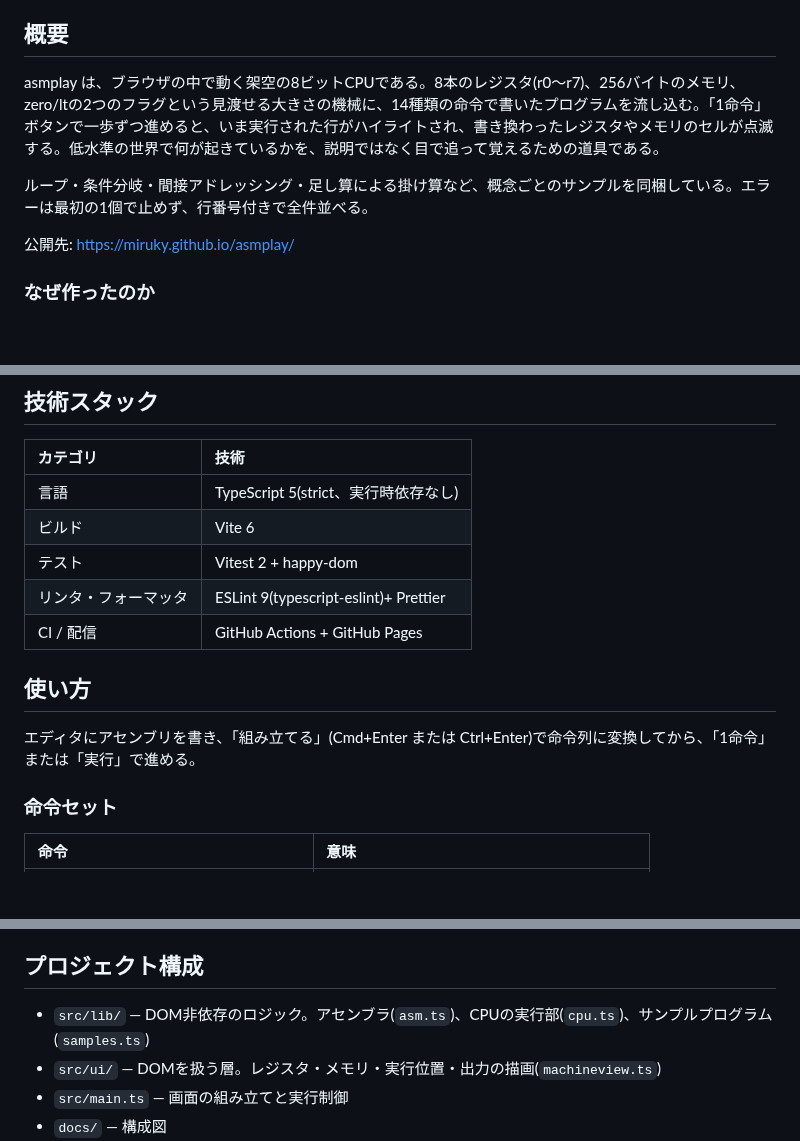
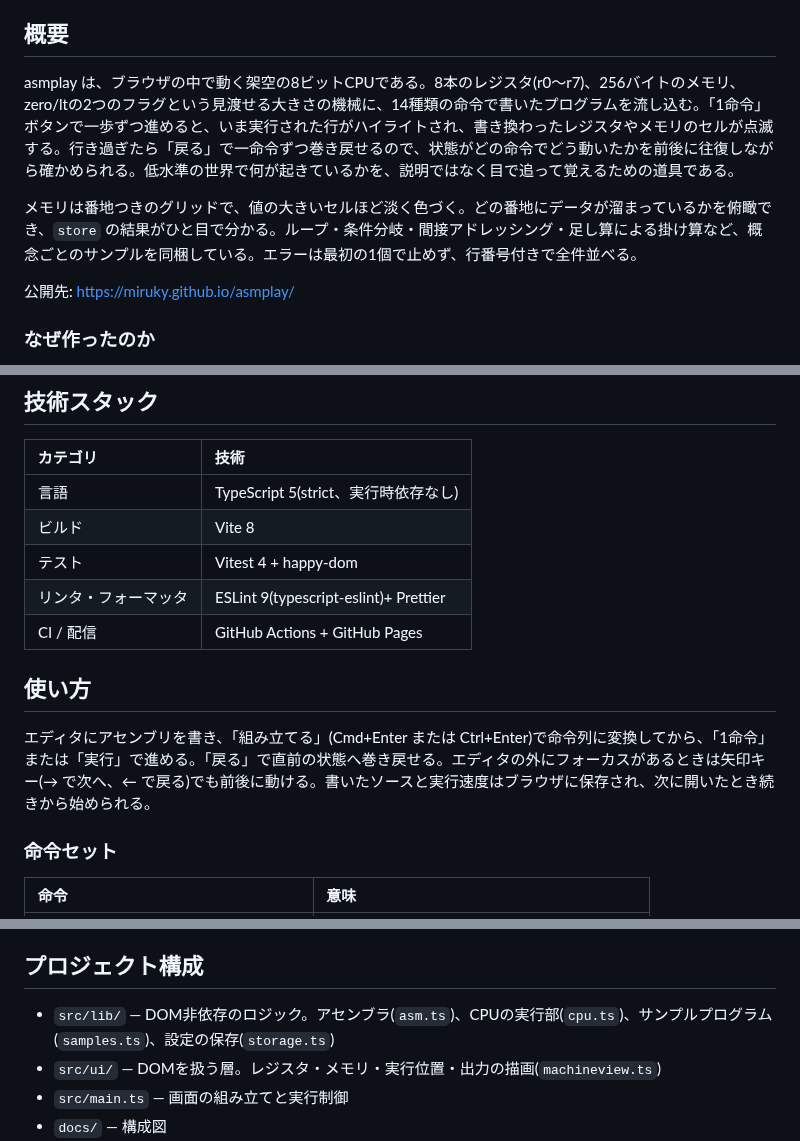
Before and after one commit to miruky/asmplay, a Markdown page: README.md, 3 parts joined by grey strips. GitHub-like rendering; blank space fills up the shorter version.

Commit message:
巻き戻し・キーボード操作・メモリ表示・依存更新をREADMEに反映

```diff
--- a/README.md
+++ b/README.md
@@ -9,9 +9,9 @@
 
 ## 概要
 
-asmplay は、ブラウザの中で動く架空の8ビットCPUである。8本のレジスタ(r0〜r7)、256バイトのメモリ、zero/ltの2つのフラグという見渡せる大きさの機械に、14種類の命令で書いたプログラムを流し込む。「1命令」ボタンで一歩ずつ進めると、いま実行された行がハイライトされ、書き換わったレジスタやメモリのセルが点滅する。低水準の世界で何が起きているかを、説明ではなく目で追って覚えるための道具である。
+asmplay は、ブラウザの中で動く架空の8ビットCPUである。8本のレジスタ(r0〜r7)、256バイトのメモリ、zero/ltの2つのフラグという見渡せる大きさの機械に、14種類の命令で書いたプログラムを流し込む。「1命令」ボタンで一歩ずつ進めると、いま実行された行がハイライトされ、書き換わったレジスタやメモリのセルが点滅する。行き過ぎたら「戻る」で一命令ずつ巻き戻せるので、状態がどの命令でどう動いたかを前後に往復しながら確かめられる。低水準の世界で何が起きているかを、説明ではなく目で追って覚えるための道具である。
 
-ループ・条件分岐・間接アドレッシング・足し算による掛け算など、概念ごとのサンプルを同梱している。エラーは最初の1個で止めず、行番号付きで全件並べる。
+メモリは番地つきのグリッドで、値の大きいセルほど淡く色づく。どの番地にデータが溜まっているかを俯瞰でき、`store` の結果がひと目で分かる。ループ・条件分岐・間接アドレッシング・足し算による掛け算など、概念ごとのサンプルを同梱している。エラーは最初の1個で止めず、行番号付きで全件並べる。
 
 公開先: https://miruky.github.io/asmplay/
 
@@ -30,14 +30,14 @@ asmplay は、ブラウザの中で動く架空の8ビットCPUである。8本
 | カテゴリ             | 技術                                  |
 | :------------------- | :------------------------------------ |
 | 言語                 | TypeScript 5(strict、実行時依存なし)  |
-| ビルド               | Vite 6                                |
-| テスト               | Vitest 2 + happy-dom                  |
+| ビルド               | Vite 8                                |
+| テスト               | Vitest 4 + happy-dom                  |
 | リンタ・フォーマッタ | ESLint 9(typescript-eslint)+ Prettier |
 | CI / 配信            | GitHub Actions + GitHub Pages         |
 
 ## 使い方
 
-エディタにアセンブリを書き、「組み立てる」(Cmd+Enter または Ctrl+Enter)で命令列に変換してから、「1命令」または「実行」で進める。
+エディタにアセンブリを書き、「組み立てる」(Cmd+Enter または Ctrl+Enter)で命令列に変換してから、「1命令」または「実行」で進める。「戻る」で直前の状態へ巻き戻せる。エディタの外にフォーカスがあるときは矢印キー(→ で次へ、← で戻る)でも前後に動ける。書いたソースと実行速度はブラウザに保存され、次に開いたとき続きから始められる。
 
 ### 命令セット
 
@@ -71,7 +71,7 @@ loop:   addi r0, 1
 
 ## プロジェクト構成
 
-- `src/lib/` — DOM非依存のロジック。アセンブラ(`asm.ts`)、CPUの実行部(`cpu.ts`)、サンプルプログラム(`samples.ts`)
+- `src/lib/` — DOM非依存のロジック。アセンブラ(`asm.ts`)、CPUの実行部(`cpu.ts`)、サンプルプログラム(`samples.ts`)、設定の保存(`storage.ts`)
 - `src/ui/` — DOMを扱う層。レジスタ・メモリ・実行位置・出力の描画(`machineview.ts`)
 - `src/main.ts` — 画面の組み立てと実行制御
 - `docs/` — 構成図
```
Also changed, not shown: other parts of README.md (+1 -0 lines).
